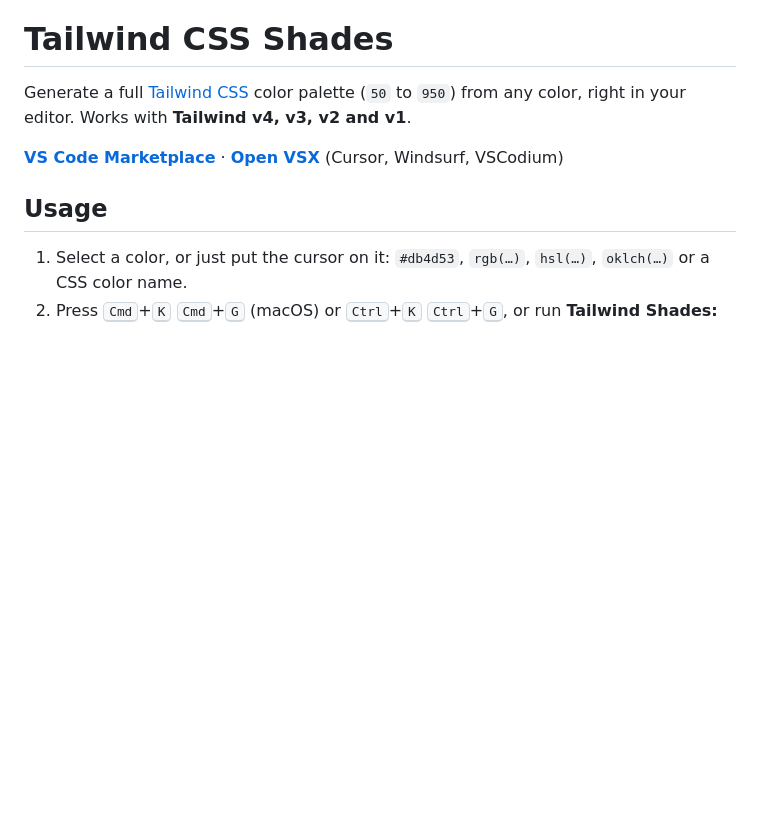
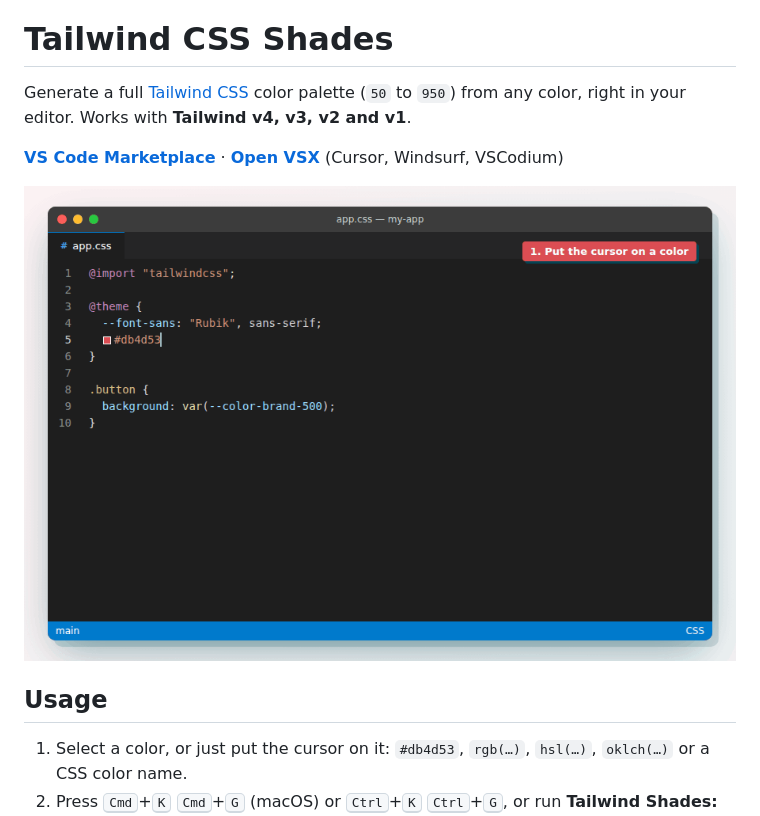
Before and after one commit to bourhaouta/vscode-tailwindshades, a Markdown page: README.md, the part around the change. GitHub-like rendering; pictures changed too: media/demo.gif (added); blank space fills up the shorter version.

Commit message:
Add demo GIF of the v4 @theme output

```diff
--- a/README.md
+++ b/README.md
@@ -3,6 +3,8 @@
 Generate a full [Tailwind CSS](https://tailwindcss.com/) color palette (`50` to `950`) from any color, right in your editor. Works with **Tailwind v4, v3, v2 and v1**.
 
 **[VS Code Marketplace](https://marketplace.visualstudio.com/items?itemName=bourhaouta.tailwindshades)** · **[Open VSX](https://open-vsx.org/extension/bourhaouta/tailwindshades)** (Cursor, Windsurf, VSCodium)
+
+<img src="media/demo.gif" alt="Put the cursor on #db4d53, press Ctrl+K Ctrl+G, name it brand, and a Tailwind v4 @theme palette from brand-50 to brand-950 is written in OKLCH" width="750">
 
 ## Usage
 
```
